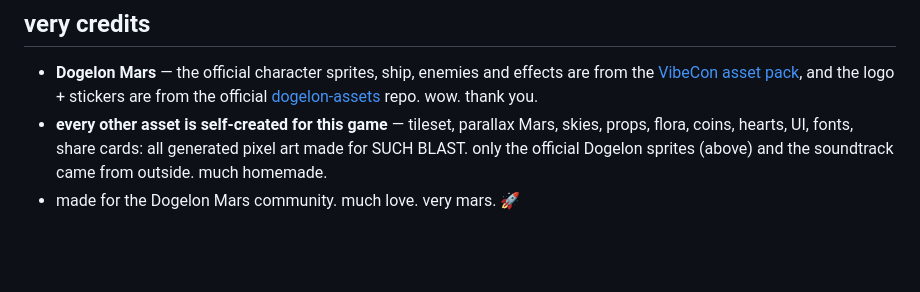
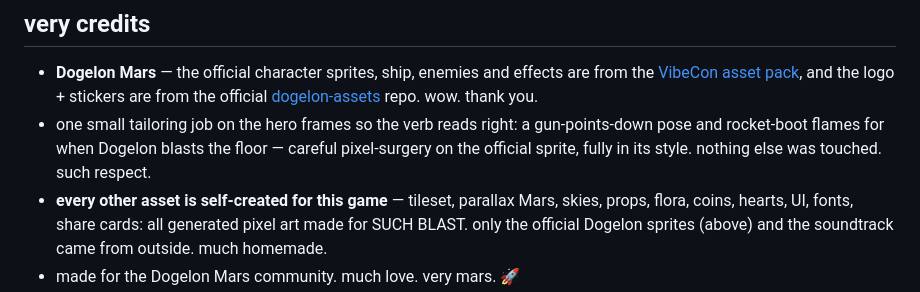
Before and after one commit to vibecon-entry1/vibecon-entry, a Markdown page: README.md, the part around the change. GitHub-like rendering; blank space fills up the shorter version.

Commit message:
docs: note the hero pose tailoring

```diff
--- a/README.md
+++ b/README.md
@@ -119,6 +119,7 @@ all of it ran on a Claude Pro subscription at medium effort level. every feature
 ## very credits
 
 - **Dogelon Mars** — the official character sprites, ship, enemies and effects are from the [VibeCon asset pack](https://dogelonmars.com/blog/announcing-vibecon-2026-build-a-game-on-mars/), and the logo + stickers are from the official [dogelon-assets](https://github.com/DogelonMars/dogelon-assets) repo. wow. thank you.
+- one small tailoring job on the hero frames so the verb reads right: a gun-points-down pose and rocket-boot flames for when Dogelon blasts the floor — careful pixel-surgery on the official sprite, fully in its style. nothing else was touched. such respect.
 - **every other asset is self-created for this game** — tileset, parallax Mars, skies, props, flora, coins, hearts, UI, fonts, share cards: all generated pixel art made for SUCH BLAST. only the official Dogelon sprites (above) and the soundtrack came from outside. much homemade.
 - made for the Dogelon Mars community. much love. very mars. 🚀
 
```
